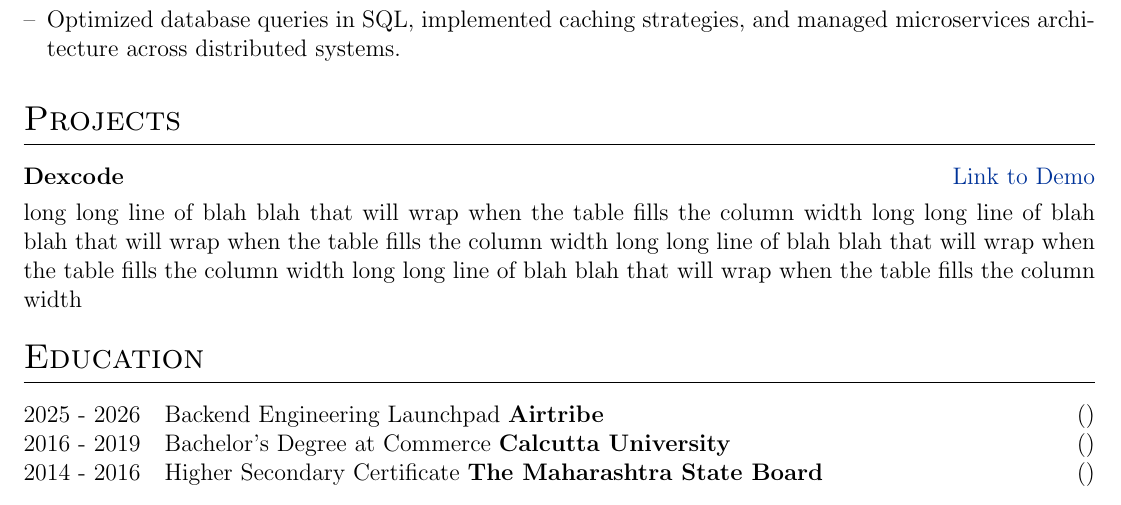
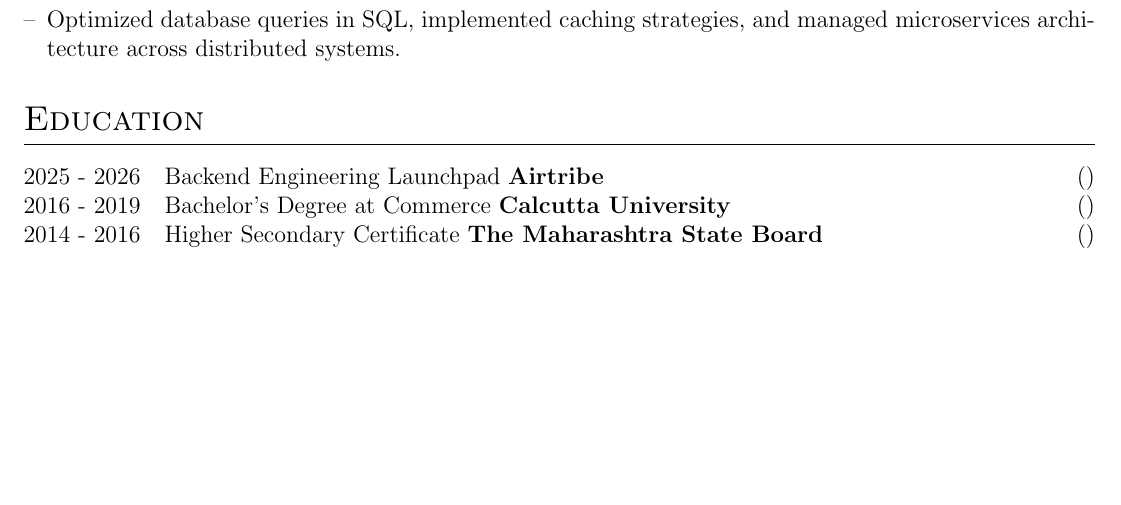
Before and after one commit to Arup-code/MyResume, a LaTeX CV (cv.tex): part of the page, cut so that both start at the same text. Compiled offline with pdfLaTeX.

Commit message:
Comment out Projects section in cv.tex
Commented out the Projects section in cv.tex.

```diff
--- a/cv.tex
+++ b/cv.tex
@@ -177,12 +177,12 @@ Flutter, React, Next.js, TypeScript, Node.js, Java, SQL, RESTful APIs, Microserv
 \end{joblong}
 
 %Projects
-\section{Projects}
+% \section{Projects}
 
-\begin{tabularx}{\linewidth}{ @{}l r@{} }
-\textbf{Dexcode} & \hfill \href{https://dexcode.app/}{Link to Demo} \\[3.75pt]
-\multicolumn{2}{@{}X@{}}{long long line of blah blah that will wrap when the table fills the column width long long line of blah blah that will wrap when the table fills the column width long long line of blah blah that will wrap when the table fills the column width long long line of blah blah that will wrap when the table fills the column width}  \\
-\end{tabularx}
+% \begin{tabularx}{\linewidth}{ @{}l r@{} }
+% \textbf{Dexcode} & \hfill \href{https://dexcode.app/}{Link to Demo} \\[3.75pt]
+% \multicolumn{2}{@{}X@{}}{long long line of blah blah that will wrap when the table fills the column width long long line of blah blah that will wrap when the table fills the column width long long line of blah blah that will wrap when the table fills the column width long long line of blah blah that will wrap when the table fills the column width}  \\
+% \end{tabularx}
 
 %----------------------------------------------------------------------------------------
 %	EDUCATION
```
